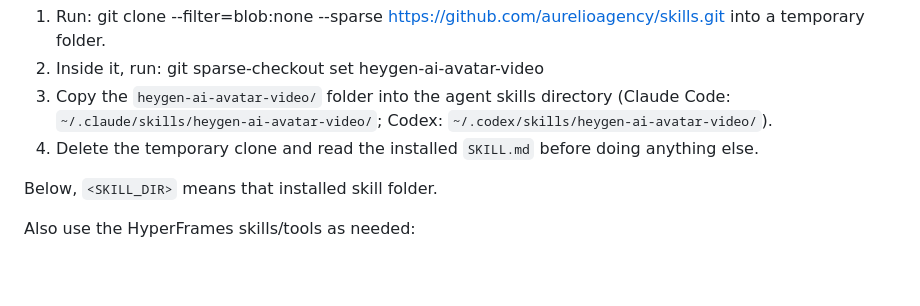
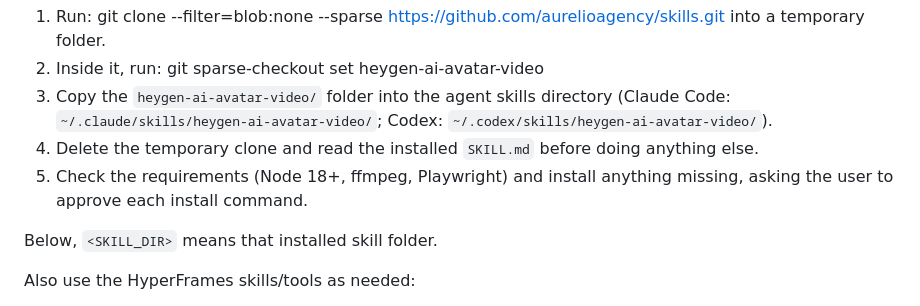
Before and after one commit to aurelioagency/skills, a Markdown page: heygen-ai-avatar-video/PROMPT-template.md, the part around the change. Rendered like a GitHub page; blank space fills up the shorter version.

```diff
--- a/heygen-ai-avatar-video/PROMPT-template.md
+++ b/heygen-ai-avatar-video/PROMPT-template.md
@@ -9,6 +9,8 @@ If it is not installed on this machine, install it yourself first:
    Codex: `~/.codex/skills/heygen-ai-avatar-video/`).
 4. Delete the temporary clone and read the installed `SKILL.md` before doing
    anything else.
+5. Check the requirements (Node 18+, ffmpeg, Playwright) and install anything
+   missing, asking the user to approve each install command.
 
 Below, `<SKILL_DIR>` means that installed skill folder.
 
```
Also changed, not shown: heygen-ai-avatar-video/README.md (+6 -3 lines), 1 other file.
